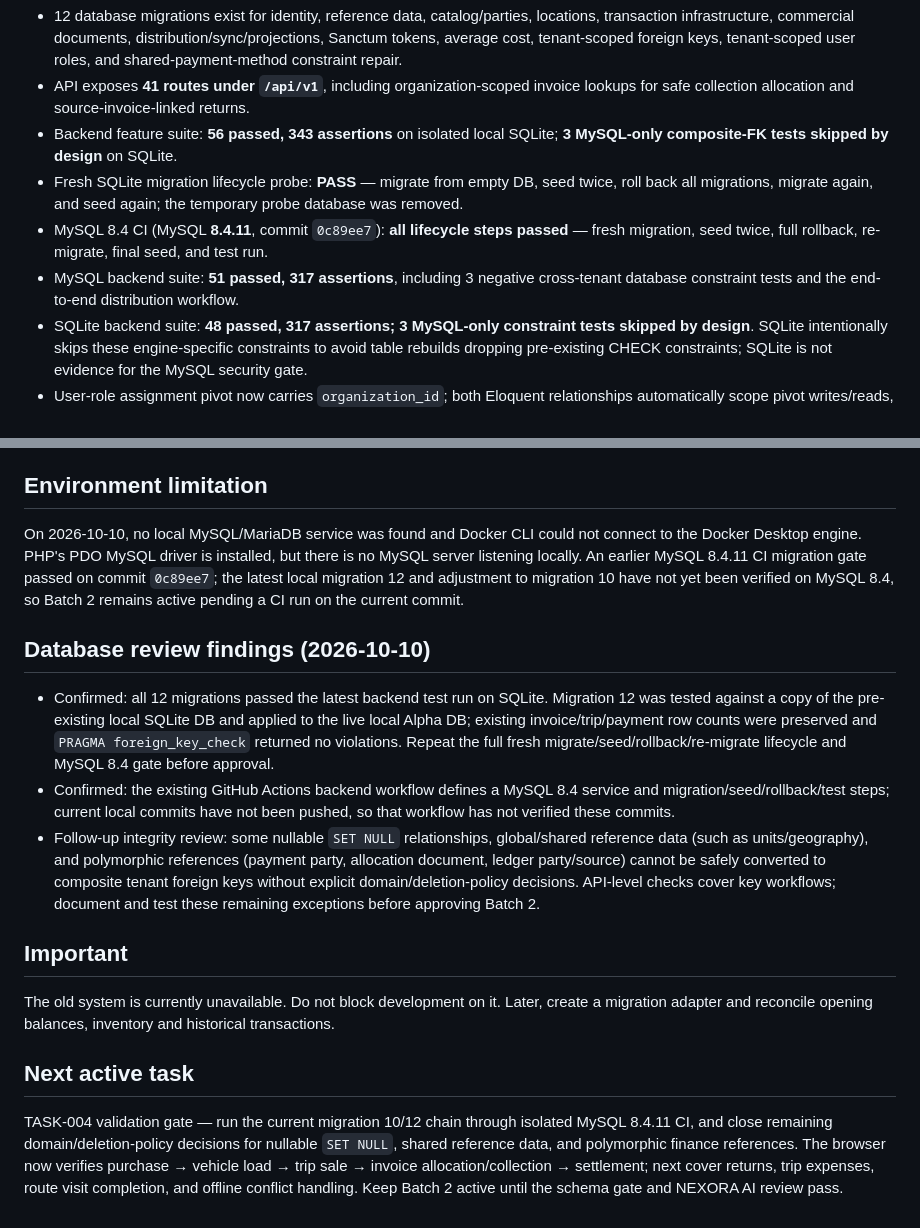
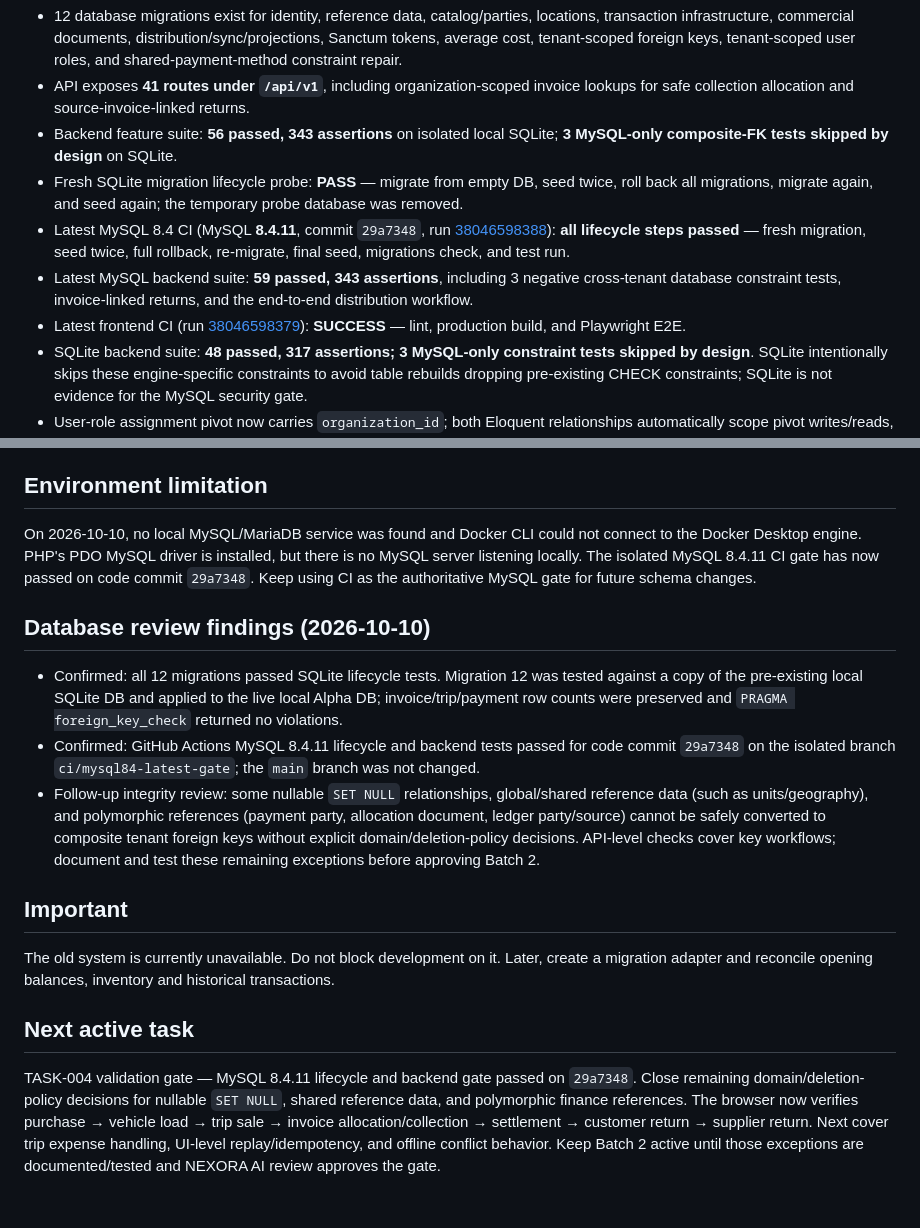
Before and after one commit to blalramdane/nexora-distribution-os, a Markdown page: PROJECT_STATUS.md, 2 parts joined by grey strips. Drawn GitHub-style.

```diff
--- a/PROJECT_STATUS.md
+++ b/PROJECT_STATUS.md
@@ -86,8 +86,9 @@ These must remain configurable and must not be guessed:
 - API exposes **41 routes under `/api/v1`**, including organization-scoped invoice lookups for safe collection allocation and source-invoice-linked returns.
 - Backend feature suite: **56 passed, 343 assertions** on isolated local SQLite; **3 MySQL-only composite-FK tests skipped by design** on SQLite.
 - Fresh SQLite migration lifecycle probe: **PASS** — migrate from empty DB, seed twice, roll back all migrations, migrate again, and seed again; the temporary probe database was removed.
-- MySQL 8.4 CI (MySQL **8.4.11**, commit `0c89ee7`): **all lifecycle steps passed** — fresh migration, seed twice, full rollback, re-migrate, final seed, and test run.
-- MySQL backend suite: **51 passed, 317 assertions**, including 3 negative cross-tenant database constraint tests and the end-to-end distribution workflow.
+- Latest MySQL 8.4 CI (MySQL **8.4.11**, commit `29a7348`, run [38046598388](https://github.com/blalramdane/nexora-distribution-os/actions/runs/38046598388)): **all lifecycle steps passed** — fresh migration, seed twice, full rollback, re-migrate, final seed, migrations check, and test run.
+- Latest MySQL backend suite: **59 passed, 343 assertions**, including 3 negative cross-tenant database constraint tests, invoice-linked returns, and the end-to-end distribution workflow.
+- Latest frontend CI (run [38046598379](https://github.com/blalramdane/nexora-distribution-os/actions/runs/38046598379)): **SUCCESS** — lint, production build, and Playwright E2E.
 - SQLite backend suite: **48 passed, 317 assertions; 3 MySQL-only constraint tests skipped by design**. SQLite intentionally skips these engine-specific constraints to avoid table rebuilds dropping pre-existing CHECK constraints; SQLite is not evidence for the MySQL security gate.
 - User-role assignment pivot now carries `organization_id`; both Eloquent relationships automatically scope pivot writes/reads, and migration 11 backfills existing assignments while refusing to migrate pre-existing cross-tenant role assignments.
 - Playwright browser E2E: **4 passed** on isolated port 3027. The business-flow test creates product/supplier/customer in the UI, purchases 5 units, checks in and completes the customer visit, loads 3 units to a trip, sells 1 from vehicle stock, collects and allocates the remaining invoice balance, verifies trip settlement (expected/actual cash 25 EGP, cash variance 0, stock variance value 0), returns one unit against the original sales invoice, then returns one unit to the supplier against the original purchase invoice. Final demo stock is 2 at the vehicle and 2 at the warehouse. Offline field sync, Local Alpha login, and Arabic PWA checks also pass. Test data is labeled `E2E-` / `آلي` and stays in local demo SQLite.
@@ -119,15 +120,15 @@ These must remain configurable and must not be guessed:
 **Local Alpha foundation only — not production-ready and not yet approved for live financial/inventory operations.** Do not market it as a finished system until the pilot and release gates pass.
 
 ## Environment limitation
-On 2026-10-10, no local MySQL/MariaDB service was found and Docker CLI could not connect to the Docker Desktop engine. PHP's PDO MySQL driver is installed, but there is no MySQL server listening locally. An earlier MySQL 8.4.11 CI migration gate passed on commit `0c89ee7`; the latest local migration 12 and adjustment to migration 10 have not yet been verified on MySQL 8.4, so Batch 2 remains active pending a CI run on the current commit.
+On 2026-10-10, no local MySQL/MariaDB service was found and Docker CLI could not connect to the Docker Desktop engine. PHP's PDO MySQL driver is installed, but there is no MySQL server listening locally. The isolated MySQL 8.4.11 CI gate has now passed on code commit `29a7348`. Keep using CI as the authoritative MySQL gate for future schema changes.
 
 ## Database review findings (2026-10-10)
-- Confirmed: all 12 migrations passed the latest backend test run on SQLite. Migration 12 was tested against a copy of the pre-existing local SQLite DB and applied to the live local Alpha DB; existing invoice/trip/payment row counts were preserved and `PRAGMA foreign_key_check` returned no violations. Repeat the full fresh migrate/seed/rollback/re-migrate lifecycle and MySQL 8.4 gate before approval.
-- Confirmed: the existing GitHub Actions backend workflow defines a MySQL 8.4 service and migration/seed/rollback/test steps; current local commits have not been pushed, so that workflow has not verified these commits.
+- Confirmed: all 12 migrations passed SQLite lifecycle tests. Migration 12 was tested against a copy of the pre-existing local SQLite DB and applied to the live local Alpha DB; invoice/trip/payment row counts were preserved and `PRAGMA foreign_key_check` returned no violations.
+- Confirmed: GitHub Actions MySQL 8.4.11 lifecycle and backend tests passed for code commit `29a7348` on the isolated branch `ci/mysql84-latest-gate`; the `main` branch was not changed.
 - Follow-up integrity review: some nullable `SET NULL` relationships, global/shared reference data (such as units/geography), and polymorphic references (payment party, allocation document, ledger party/source) cannot be safely converted to composite tenant foreign keys without explicit domain/deletion-policy decisions. API-level checks cover key workflows; document and test these remaining exceptions before approving Batch 2.
 
 ## Important
 The old system is currently unavailable. Do not block development on it. Later, create a migration adapter and reconcile opening balances, inventory and historical transactions.
 
 ## Next active task
-TASK-004 validation gate — run the current migration 10/12 chain through isolated MySQL 8.4.11 CI, and close remaining domain/deletion-policy decisions for nullable `SET NULL`, shared reference data, and polymorphic finance references. The browser now verifies purchase → vehicle load → trip sale → invoice allocation/collection → settlement; next cover returns, trip expenses, route visit completion, and offline conflict handling. Keep Batch 2 active until the schema gate and NEXORA AI review pass.
+TASK-004 validation gate — MySQL 8.4.11 lifecycle and backend gate passed on `29a7348`. Close remaining domain/deletion-policy decisions for nullable `SET NULL`, shared reference data, and polymorphic finance references. The browser now verifies purchase → vehicle load → trip sale → invoice allocation/collection → settlement → customer return → supplier return. Next cover trip expense handling, UI-level replay/idempotency, and offline conflict behavior. Keep Batch 2 active until those exceptions are documented/tested and NEXORA AI review approves the gate.
```
Also changed, not shown: README.md (+1 -0 lines), TASK_LOOP.md (+4 -4 lines).
